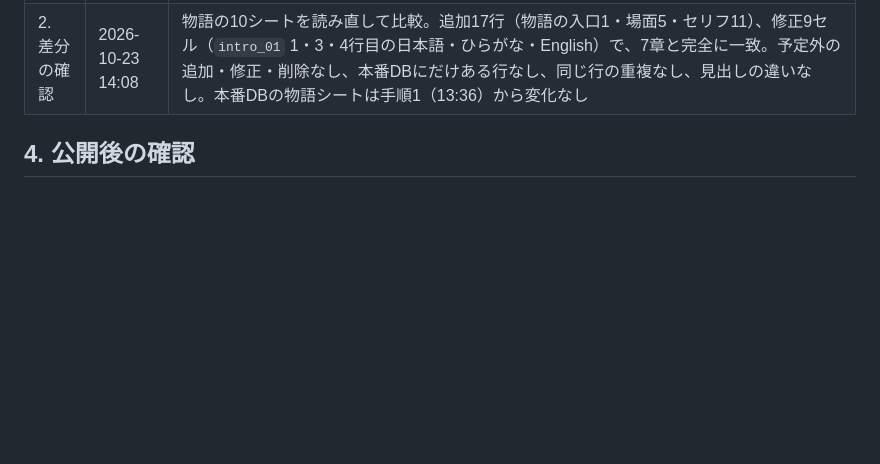
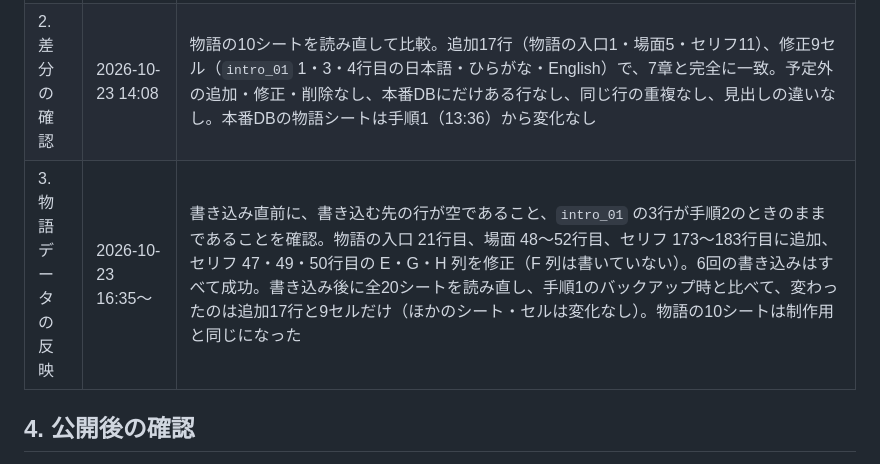
Before and after one commit to SatoshiKishimoto/innocentworld, a Markdown page: docs/release-stage1.md, the part around the change. Rendered like a GitHub page; blank space fills up the shorter version.

Commit message:
手順書を最新に
Co-Authored-By: Claude Opus 5.5 <noreply@anthropic.com>
Claude-Session: https://claude.ai/code/session_01C1tSFb1QfFwxng9i8p5Jmg

```diff
--- a/docs/release-stage1.md
+++ b/docs/release-stage1.md
@@ -97,6 +97,7 @@ AR パレード（トップの `index.html`）は版番号（BUILD）が変わ
 |---|---|---|
 | 1. バックアップ | 2026-10-23 13:36 | 「レンガ村の物語 本番DB バックアップ 2026-10-23 第1段階前」（ID `1gqdIwCB-qsj1irgfbd9b5H9aJ8yXUkTCrSXl5yOM3Ws`）を作成。20シートすべてで、シート名・順番・行数・中身が本番と一致。切り戻し先の GAS は「バージョン 2」と記録。SALT・ADMIN_CLIENT_ID には触れていない |
 | 2. 差分の確認 | 2026-10-23 14:08 | 物語の10シートを読み直して比較。追加17行（物語の入口1・場面5・セリフ11）、修正9セル（`intro_01` 1・3・4行目の日本語・ひらがな・English）で、7章と完全に一致。予定外の追加・修正・削除なし、本番DBにだけある行なし、同じ行の重複なし、見出しの違いなし。本番DBの物語シートは手順1（13:36）から変化なし |
+| 3. 物語データの反映 | 2026-10-23 16:35〜 | 書き込み直前に、書き込む先の行が空であること、`intro_01` の3行が手順2のときのままであることを確認。物語の入口 21行目、場面 48〜52行目、セリフ 173〜183行目に追加、セリフ 47・49・50行目の E・G・H 列を修正（F 列は書いていない）。6回の書き込みはすべて成功。書き込み後に全20シートを読み直し、手順1のバックアップ時と比べて、変わったのは追加17行と9セルだけ（ほかのシート・セルは変化なし）。物語の10シートは制作用と同じになった |
 
 ## 4. 公開後の確認
 試験用の開催日（`TEST_DATE`。例 2026-11-01）で行う。
```
